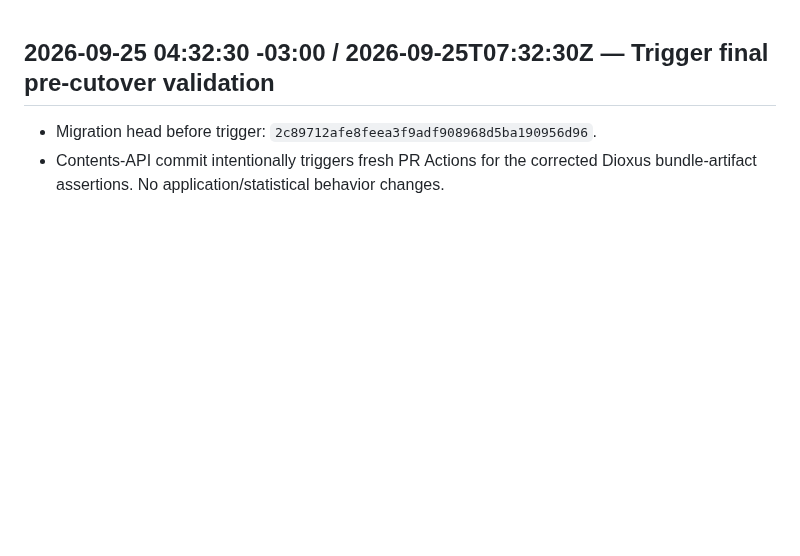
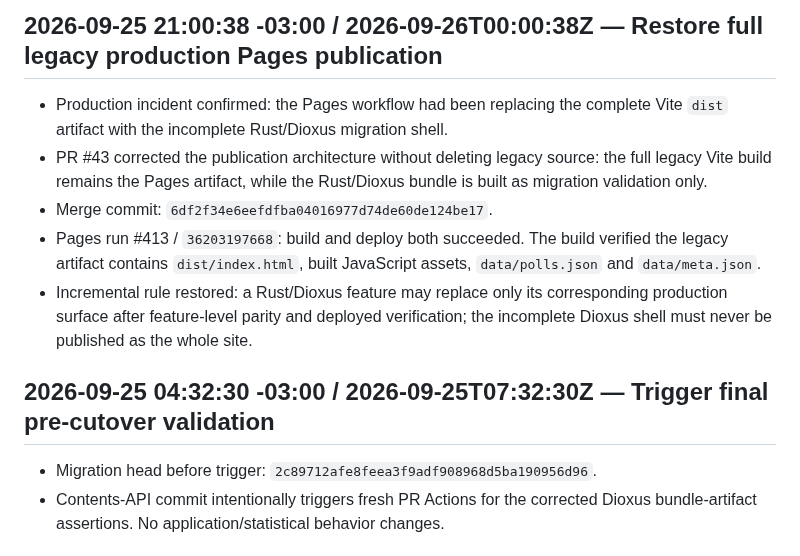
Before and after one commit to Gitdisd/pesquisas-eleitorais-br, a Markdown page: docs/CHANGELOG.md, the part around the change. Rendered like a GitHub page; blank space fills up the shorter version.

Commit message:
docs: record restored incremental Pages architecture

```diff
--- a/docs/CHANGELOG.md
+++ b/docs/CHANGELOG.md
@@ -1,3 +1,11 @@
+## 2026-09-25 21:00:38 -03:00 / 2026-09-26T00:00:38Z — Restore full legacy production Pages publication
+
+- Production incident confirmed: the Pages workflow had been replacing the complete Vite `dist` artifact with the incomplete Rust/Dioxus migration shell.
+- PR #43 corrected the publication architecture without deleting legacy source: the full legacy Vite build remains the Pages artifact, while the Rust/Dioxus bundle is built as migration validation only.
+- Merge commit: `6df2f34e6eefdfba04016977d74de60de124be17`.
+- Pages run #413 / `36203197668`: build and deploy both succeeded. The build verified the legacy artifact contains `dist/index.html`, built JavaScript assets, `data/polls.json` and `data/meta.json`.
+- Incremental rule restored: a Rust/Dioxus feature may replace only its corresponding production surface after feature-level parity and deployed verification; the incomplete Dioxus shell must never be published as the whole site.
+
 ## 2026-09-25 04:32:30 -03:00 / 2026-09-25T07:32:30Z — Trigger final pre-cutover validation
 
 - Migration head before trigger: `2c89712afe8feea3f9adf908968d5ba190956d96`.
```
Also changed, not shown: docs/ARCHITECTURE-MIGRATION.md (+9 -2 lines), docs/JS-TS-MIGRATION-MAP-2026-09-23.md (+10 -2 lines).
